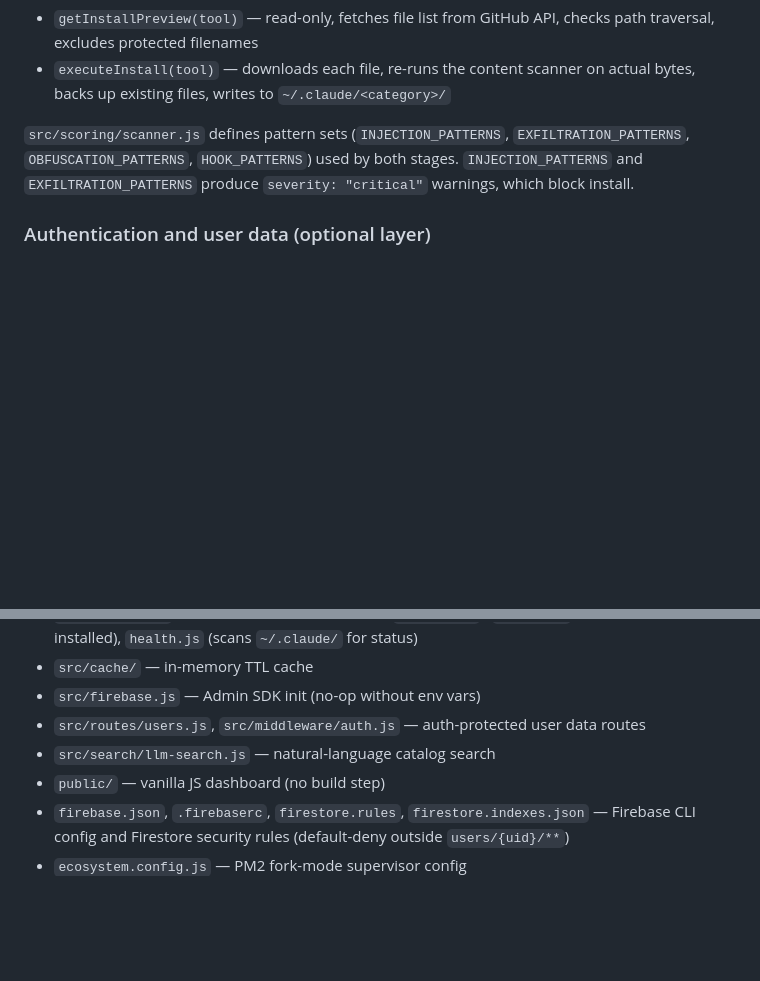
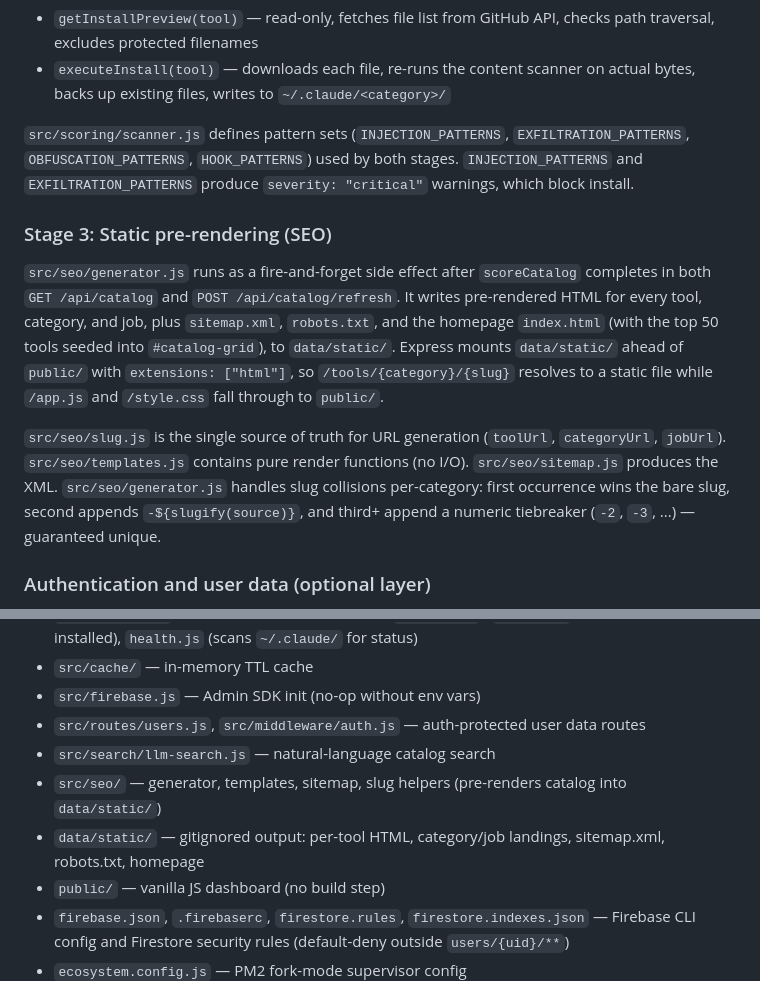
Before and after one commit to marcusk639/claude-crawler, a Markdown page: CLAUDE.md, 2 parts joined by grey strips. Rendered like a GitHub page; blank space fills up the shorter version.

```diff
--- a/CLAUDE.md
+++ b/CLAUDE.md
@@ -50,6 +50,12 @@ The result is cached in-memory (`src/cache/index.js`, TTL via `CACHE_TTL_MINUTES
 
 `src/scoring/scanner.js` defines pattern sets (`INJECTION_PATTERNS`, `EXFILTRATION_PATTERNS`, `OBFUSCATION_PATTERNS`, `HOOK_PATTERNS`) used by both stages. `INJECTION_PATTERNS` and `EXFILTRATION_PATTERNS` produce `severity: "critical"` warnings, which block install.
 
+### Stage 3: Static pre-rendering (SEO)
+
+`src/seo/generator.js` runs as a fire-and-forget side effect after `scoreCatalog` completes in both `GET /api/catalog` and `POST /api/catalog/refresh`. It writes pre-rendered HTML for every tool, category, and job, plus `sitemap.xml`, `robots.txt`, and the homepage `index.html` (with the top 50 tools seeded into `#catalog-grid`), to `data/static/`. Express mounts `data/static/` ahead of `public/` with `extensions: ["html"]`, so `/tools/{category}/{slug}` resolves to a static file while `/app.js` and `/style.css` fall through to `public/`.
+
+`src/seo/slug.js` is the single source of truth for URL generation (`toolUrl`, `categoryUrl`, `jobUrl`). `src/seo/templates.js` contains pure render functions (no I/O). `src/seo/sitemap.js` produces the XML. `src/seo/generator.js` handles slug collisions per-category: first occurrence wins the bare slug, second appends `-${slugify(source)}`, and third+ append a numeric tiebreaker (`-2`, `-3`, ...) — guaranteed unique.
+
 ### Authentication and user data (optional layer)
 
 `src/firebase.js` initializes the Firebase Admin SDK if `FIREBASE_PROJECT_ID`, `FIREBASE_CLIENT_EMAIL`, and `FIREBASE_PRIVATE_KEY` are set. Without them the SDK is uninitialized and `src/routes/users.js` returns 503 for protected endpoints. `src/middleware/auth.js` verifies Firebase ID tokens on `/api/user/*` routes. User saves live in Firestore at `users/{uid}/savedTools/{toolId}`.
@@ -98,6 +118,8 @@ These are non-obvious and easy to break.
 - `src/firebase.js` — Admin SDK init (no-op without env vars)
 - `src/routes/users.js`, `src/middleware/auth.js` — auth-protected user data routes
 - `src/search/llm-search.js` — natural-language catalog search
+- `src/seo/` — generator, templates, sitemap, slug helpers (pre-renders catalog into `data/static/`)
+- `data/static/` — gitignored output: per-tool HTML, category/job landings, sitemap.xml, robots.txt, homepage
 - `public/` — vanilla JS dashboard (no build step)
 - `firebase.json`, `.firebaserc`, `firestore.rules`, `firestore.indexes.json` — Firebase CLI config and Firestore security rules (default-deny outside `users/{uid}/**`)
 - `ecosystem.config.js` — PM2 fork-mode supervisor config
```
Also changed, not shown: other parts of CLAUDE.md (+15 -1 lines).
